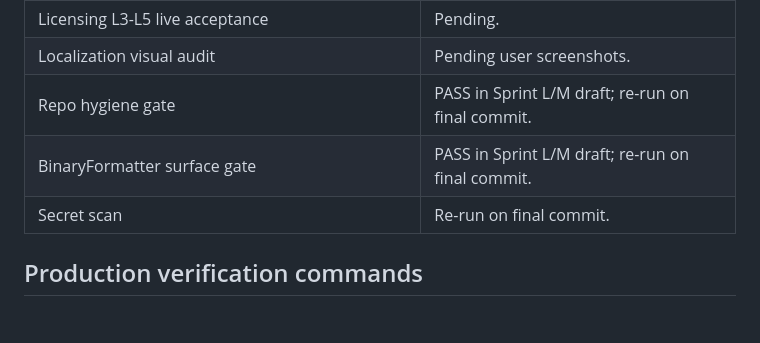
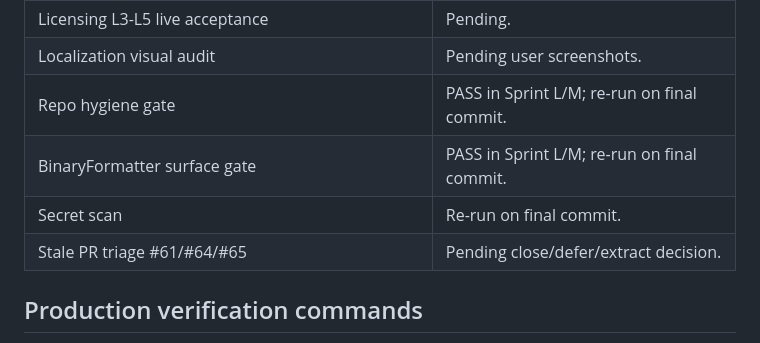
Before and after one commit to lunin02118-ops/ztool, a Markdown page: docs/release/RELEASE_DOSSIER_1.1.6_RU.md, the part around one of its changes. Rendered like a GitHub page; blank space fills up the shorter version.

```diff
--- a/docs/release/RELEASE_DOSSIER_1.1.6_RU.md
+++ b/docs/release/RELEASE_DOSSIER_1.1.6_RU.md
@@ -36,9 +42,10 @@ Current open stack:
 | SolidWorks S7/S8 live acceptance | Pending. |
 | Licensing L3-L5 live acceptance | Pending. |
 | Localization visual audit | Pending user screenshots. |
-| Repo hygiene gate | PASS in Sprint L/M draft; re-run on final commit. |
-| BinaryFormatter surface gate | PASS in Sprint L/M draft; re-run on final commit. |
+| Repo hygiene gate | PASS in Sprint L/M; re-run on final commit. |
+| BinaryFormatter surface gate | PASS in Sprint L/M; re-run on final commit. |
 | Secret scan | Re-run on final commit. |
+| Stale PR triage #61/#64/#65 | Pending close/defer/extract decision. |
 
 ## Production verification commands
 
```
Also changed, not shown: other parts of docs/release/RELEASE_DOSSIER_1.1.6_RU.md (+19 -12 lines).
